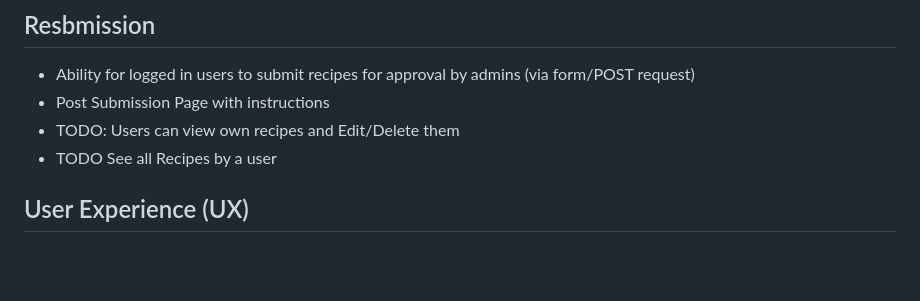
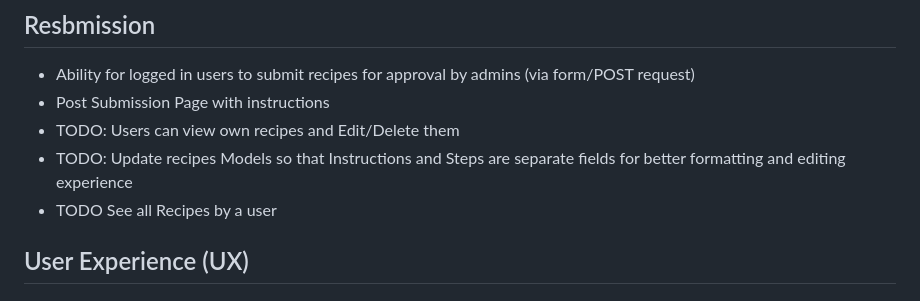
Before and after one commit to rnc-personal/ci-fullstack-pp4, a Markdown page: README.md, the part around the change. GitHub-like rendering; blank space fills up the shorter version.

Commit message:
Update: Readme TODOs

```diff
--- a/README.md
+++ b/README.md
@@ -45,6 +45,7 @@ Preview:
 - Ability for logged in users to submit recipes for approval by admins (via form/POST request)
 - Post Submission Page with instructions
 - TODO: Users can view own recipes and Edit/Delete them
+- TODO: Update recipes Models so that Instructions and Steps are separate fields for better formatting and editing experience
 - TODO See all Recipes by a user
 
 ## User Experience (UX)
```
